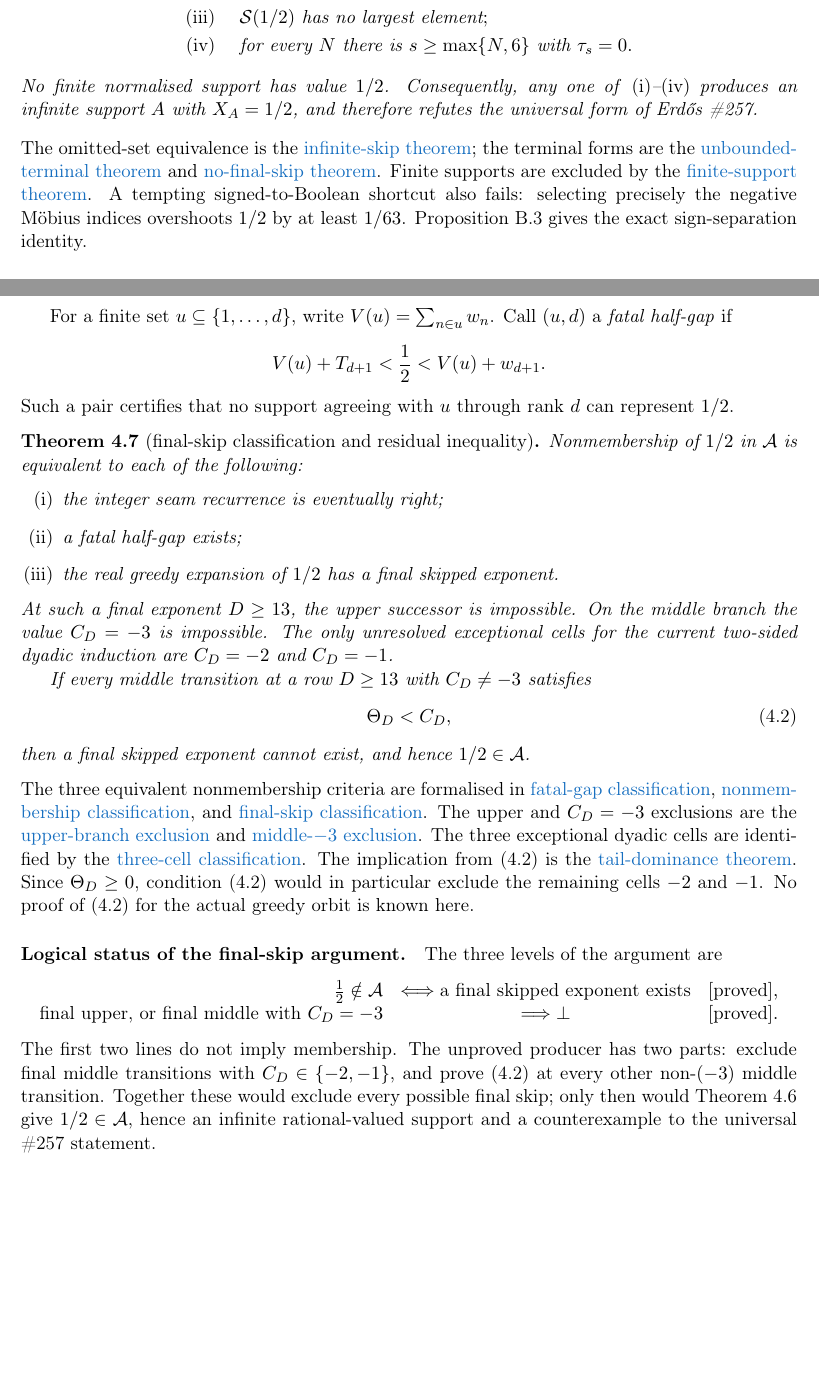
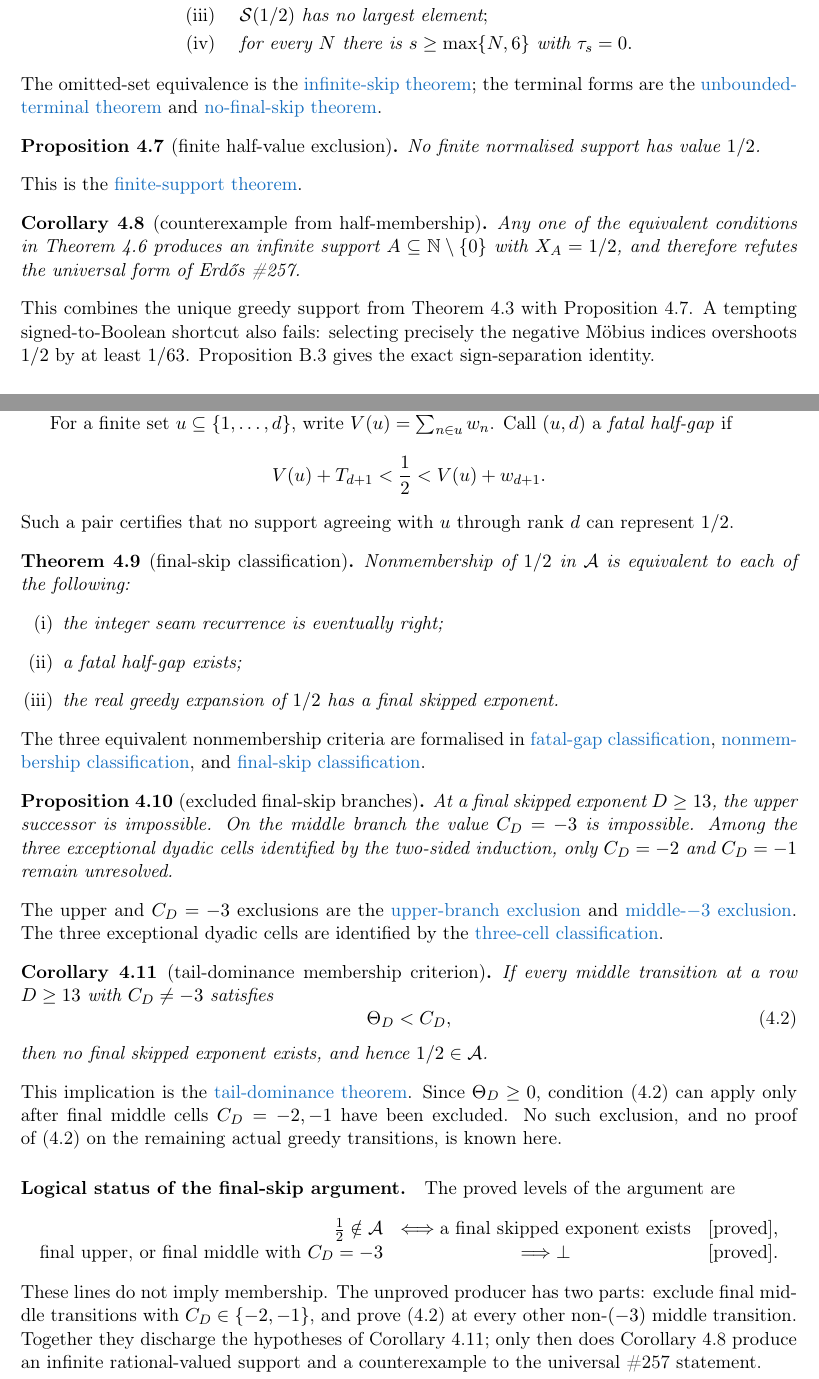
Before and after one commit to wcook04/plectis-lean-erdos249-257, a LaTeX paper (paper/erdos249-257-main-paper.tex): two parts of pages 8 and 9 of 42 before the commit and two parts of pages 8 and 9 of 43 after it, joined at a grey line, cut so that both start at the same text, the shorter picture padded with empty space. Compiled offline with pdfLaTeX.

Commit message:
Split the Section 4 half-value theorem bundles

```diff
--- a/paper/erdos249-257-main-paper.tex
+++ b/paper/erdos249-257-main-paper.tex
@@ -672,10 +672,6 @@ The following are equivalent:
   \text{ with }\tau_s=0.
 \end{aligned}
 \]
-No finite normalised support has value \(1/2\).  Consequently, any one of
-\textup{(i)}--\textup{(iv)} produces an infinite support \(A\) with
-\(X_A=1/2\), and therefore refutes the universal form of
-Erd\H{o}s~\#257.
 \end{theorem}
 \noindent The omitted-set equivalence is the
 \lword{GreedyAchievementSet.lean}{2514}{half_mem_mersenneAchievementSet_iff_greedySkippedSupport_infinite}{infinite-skip theorem};
@@ -683,8 +679,21 @@ the terminal forms are the
 \lword{HalfCylinderHalfMembershipClassification.lean}{126}{half_mem_mersenneAchievementSet_iff_unboundedTerminalFalse}{unbounded-terminal theorem}
 and
 \lword{HalfCylinderHalfMembershipClassification.lean}{235}{half_mem_mersenneAchievementSet_iff_no_lastHalfGreedySkip}{no-final-skip theorem}.
-Finite supports are excluded by the
+
+\begin{proposition}[finite half-value exclusion]\label{res:nofinitehalf}
+No finite normalised support has value \(1/2\).
+\end{proposition}
+\noindent This is the
 \lword{HalfCarryReachability.lean}{589}{finite_boolSupport_ne_half}{finite-support theorem}.
+
+\begin{corollary}[counterexample from half-membership]\label{res:halfcounterexample}
+Any one of the equivalent conditions in
+Theorem~\ref{res:halfmembership} produces an infinite support
+\(A\subseteq\N\setminus\{0\}\) with \(X_A=1/2\), and therefore refutes the
+universal form of Erd\H{o}s~\#257.
+\end{corollary}
+\noindent This combines the unique greedy support from
+Theorem~\ref{res:greedy} with Proposition~\ref{res:nofinitehalf}.
 A tempting signed-to-Boolean shortcut also fails: selecting precisely the
 negative M\"obius indices overshoots \(1/2\) by at least \(1/63\).
 Proposition~\ref{res:mobiussignnogo} gives the exact sign-separation identity.
@@ -734,7 +743,7 @@ For a finite set \(u\subseteq\{1,\ldots,d\}\), write
 Such a pair certifies that no support agreeing with \(u\) through rank \(d\)
 can represent \(1/2\).
 
-\begin{theorem}[final-skip classification and residual inequality]
+\begin{theorem}[final-skip classification]
 \label{res:fatalright}
 Nonmembership of \(1/2\) in \(\mathcal A\) is equivalent to each of the
 following:
@@ -743,36 +752,41 @@ following:
 \item a fatal half-gap exists;
 \item the real greedy expansion of \(1/2\) has a final skipped exponent.
 \end{enumerate}
-At such a final exponent \(D\geq13\), the upper successor is impossible.
-On the middle branch the value \(C_D=-3\) is impossible.  The only unresolved
-exceptional cells for the current two-sided dyadic induction are
-\(C_D=-2\) and \(C_D=-1\).
-
-If every middle transition at a row \(D\geq13\) with \(C_D\neq-3\) satisfies
-\[
- \Theta_D<C_D, \tag{4.2}
-\]
-then a final skipped exponent cannot exist, and hence \(1/2\in\mathcal A\).
 \end{theorem}
 \noindent The three equivalent nonmembership criteria are formalised in
 \lword{HalfCylinderFatalGapRightTail.lean}{781}{seamGreedyEventuallyRight_iff_existsFatalHalfGap}{fatal-gap classification},
 \lword{HalfCylinderFatalGapRightTail.lean}{787}{seamGreedyEventuallyRight_iff_half_not_mem}{nonmembership classification},
 and
 \lword{HalfCylinderFatalGapRightTail.lean}{802}{seamGreedyEventuallyRight_iff_exists_isLastHalfGreedySkip}{final-skip classification}.
-The upper and \(C_D=-3\) exclusions are the
+
+\begin{proposition}[excluded final-skip branches]\label{res:finalskipexclusions}
+At a final skipped exponent \(D\geq13\), the upper successor is impossible.
+On the middle branch the value \(C_D=-3\) is impossible.  Among the three
+exceptional dyadic cells identified by the two-sided induction, only
+\(C_D=-2\) and \(C_D=-1\) remain unresolved.
+\end{proposition}
+\noindent The upper and \(C_D=-3\) exclusions are the
 \lword{HalfCylinderLastProducerContradiction.lean}{250}{upperProducer_not_last}{upper-branch exclusion}
 and
 \lword{HalfCylinderLastProducerContradiction.lean}{315}{middleProducer_neg_three_not_last}{middle-\(-3\) exclusion}.
 The three exceptional dyadic cells are identified by the
 \lword{HalfCylinderMiddleCarryLowerBound.lean}{3090}{seamMiddleCoordinate_not_safe_iff_three_cells}{three-cell classification}.
-The implication from~(4.2) is the
+
+\begin{corollary}[tail-dominance membership criterion]\label{res:taildominance}
+If every middle transition at a row \(D\geq13\) with \(C_D\neq-3\) satisfies
+\[
+ \Theta_D<C_D, \tag{4.2}
+\]
+then no final skipped exponent exists, and hence \(1/2\in\mathcal A\).
+\end{corollary}
+\noindent This implication is the
 \lword{HalfCylinderLastProducerContradiction.lean}{387}{half_mem_mersenneAchievementSet_of_middleProducerTailEscapeExceptNegThree}{tail-dominance theorem}.
-Since \(\Theta_D\geq0\), condition~(4.2) would in particular exclude the
-remaining cells \(-2\) and \(-1\).  No proof of~(4.2) for the actual greedy
-orbit is known here.
+Since \(\Theta_D\geq0\), condition~(4.2) can apply only after final middle
+cells \(C_D=-2,-1\) have been excluded.  No such exclusion, and no proof
+of~(4.2) on the remaining actual greedy transitions, is known here.
 
 \paragraph{Logical status of the final-skip argument.}
-The three levels of the argument are
+The proved levels of the argument are
 \[
 \begin{array}{rcl}
  \frac12\notin\mathcal A
@@ -784,13 +798,13 @@ The three levels of the argument are
  &[\text{proved}].
 \end{array}
 \]
-The first two lines do not imply membership.  The unproved producer has two
-parts: exclude final middle transitions with \(C_D\in\{-2,-1\}\), and
+These lines do not imply membership.  The unproved producer has two parts:
+exclude final middle transitions with \(C_D\in\{-2,-1\}\), and
 prove~\textup{(4.2)} at every other non-\((-3)\) middle transition.  Together
-these would exclude every possible final skip; only then would
-Theorem~\ref{res:halfmembership} give \(1/2\in\mathcal A\), hence an infinite
-rational-valued support and a counterexample to the universal \#257
-statement.
+they discharge the hypotheses of
+Corollary~\ref{res:taildominance}; only then does
+Corollary~\ref{res:halfcounterexample} produce an infinite rational-valued
+support and a counterexample to the universal \#257 statement.
 
 \long\def\HalfValueTechnicalAppendix{
 
```
Also changed, not shown: erdos249-257-main-paper.pdf, 5 other files.
